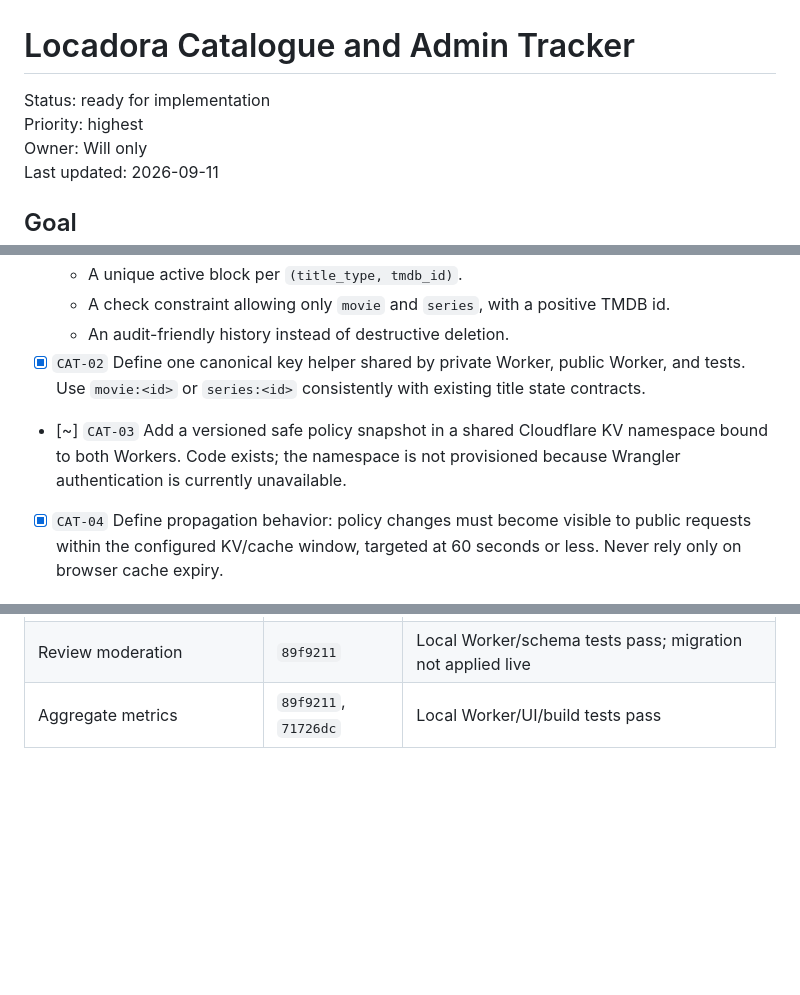
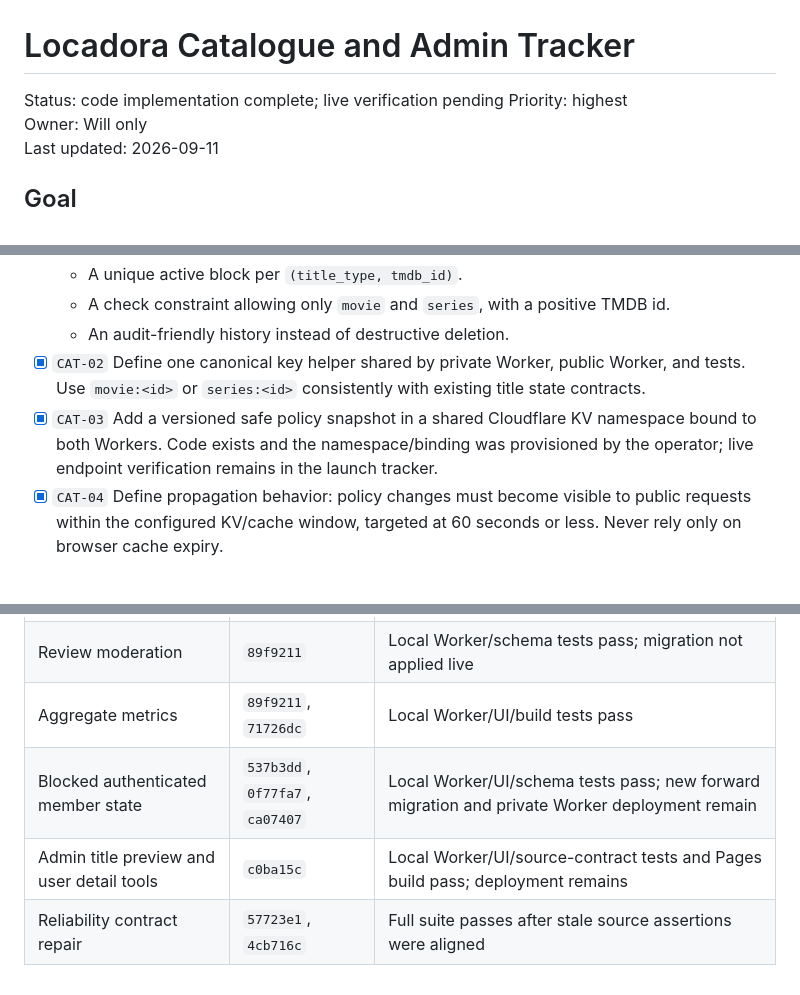
Before and after one commit to illanrego/willslocadora, a Markdown page: .hermes/plans/2026-09-11-locadora-catalogue-admin-tracker.md, 3 parts joined by grey strips. Rendered like a GitHub page; blank space fills up the shorter version.

Commit message:
docs: record locadora implementation checkpoint

```diff
--- a/.hermes/plans/2026-09-11-locadora-catalogue-admin-tracker.md
+++ b/.hermes/plans/2026-09-11-locadora-catalogue-admin-tracker.md
@@ -1,6 +1,6 @@
 # Locadora Catalogue and Admin Tracker
 
-Status: ready for implementation
+Status: code implementation complete; live verification pending
 Priority: highest
 Owner: Will only
 Last updated: 2026-09-11
@@ -17,7 +17,7 @@ Give Will one private `/admin/` surface to remove unsuitable catalogue titles, m
   - A check constraint allowing only `movie` and `series`, with a positive TMDB id.
   - An audit-friendly history instead of destructive deletion.
 - [x] `CAT-02` Define one canonical key helper shared by private Worker, public Worker, and tests. Use `movie:<id>` or `series:<id>` consistently with existing title state contracts.
-- [~] `CAT-03` Add a versioned safe policy snapshot in a shared Cloudflare KV namespace bound to both Workers. Code exists; the namespace is not provisioned because Wrangler authentication is currently unavailable.
+- [x] `CAT-03` Add a versioned safe policy snapshot in a shared Cloudflare KV namespace bound to both Workers. Code exists and the namespace/binding was provisioned by the operator; live endpoint verification remains in the launch tracker.
 - [x] `CAT-04` Define propagation behavior: policy changes must become visible to public requests within the configured KV/cache window, targeted at 60 seconds or less. Never rely only on browser cache expiry.
 
 ## Private Worker API
@@ -77,3 +77,6 @@ Give Will one private `/admin/` surface to remove unsuitable catalogue titles, m
 | Admin UI v1 | `0c2cfda`, `71726dc` | Pages build passes |
 | Review moderation | `89f9211` | Local Worker/schema tests pass; migration not applied live |
 | Aggregate metrics | `89f9211`, `71726dc` | Local Worker/UI/build tests pass |
+| Blocked authenticated member state | `537b3dd`, `0f77fa7`, `ca07407` | Local Worker/UI/schema tests pass; new forward migration and private Worker deployment remain |
+| Admin title preview and user detail tools | `c0ba15c` | Local Worker/UI/source-contract tests and Pages build pass; deployment remains |
+| Reliability contract repair | `57723e1`, `4cb716c` | Full suite passes after stale source assertions were aligned |
```
Also changed, not shown: .hermes/plans/2026-09-11-locadora-launch-reliability-tracker.md (+4 -2 lines), .hermes/plans/2026-09-11-locadora-master-tracker.md (+7 -7 lines).
